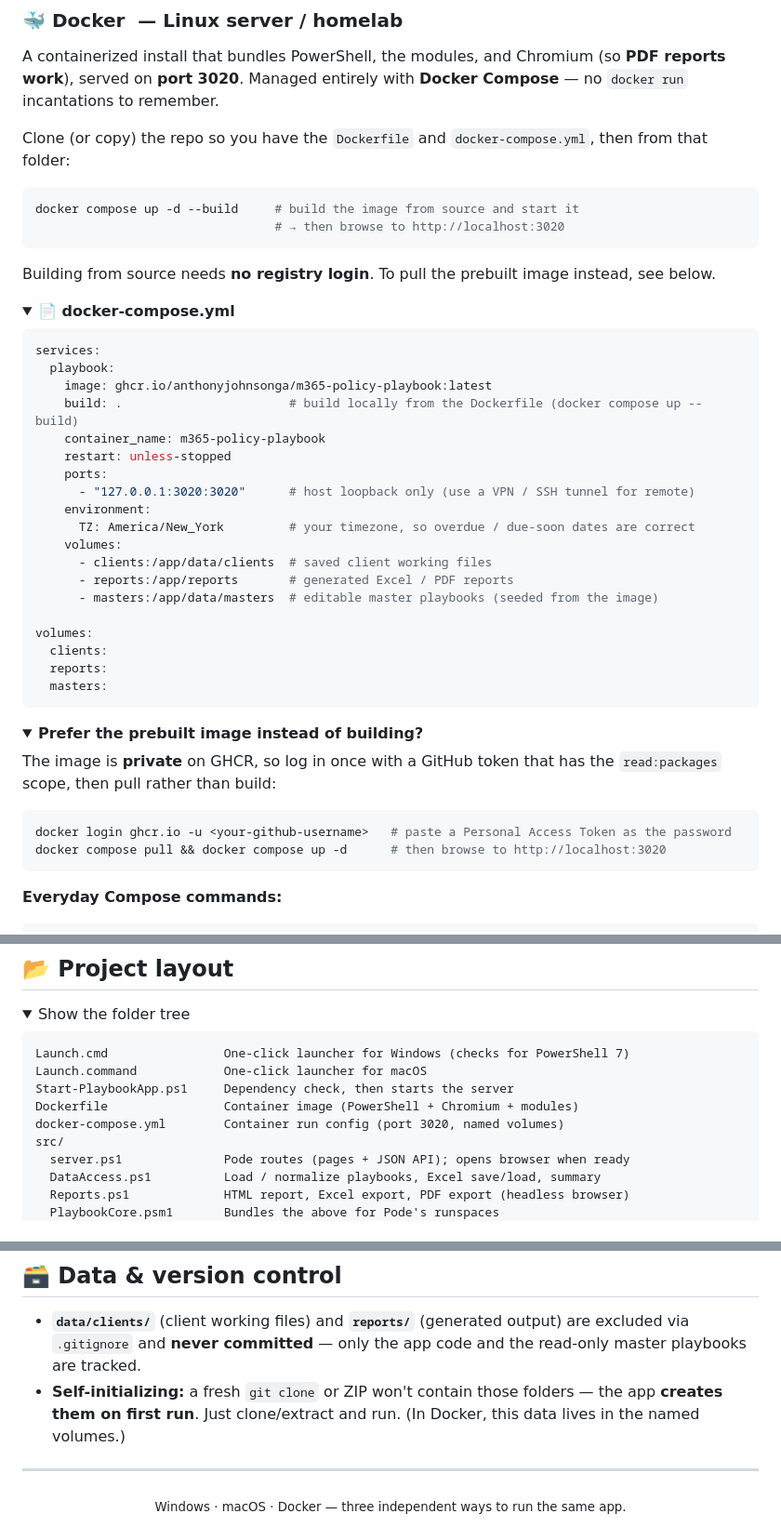
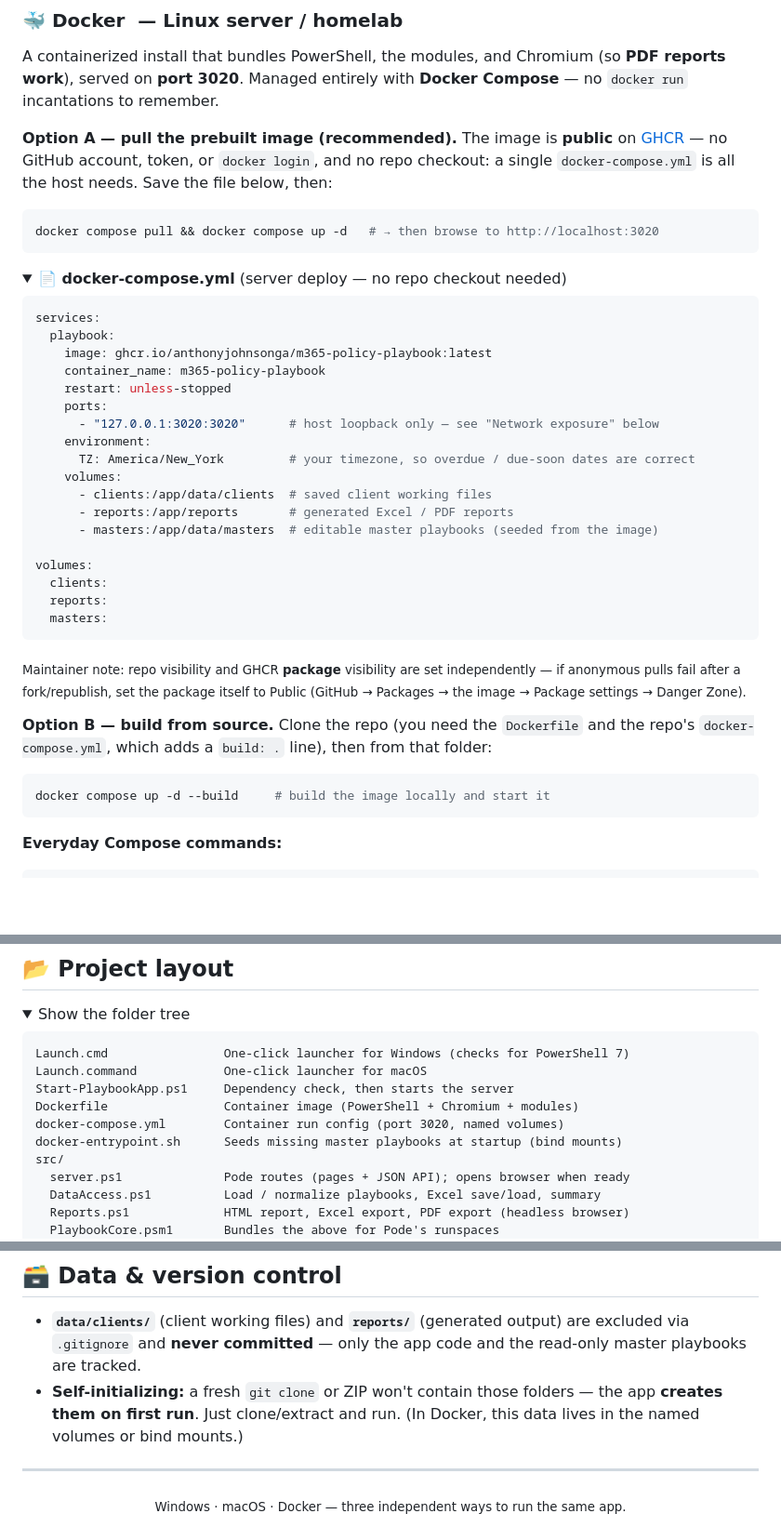
Before and after one commit to anthonyjohnsonga/m365-policy-playbook, a Markdown page: README.md, 3 parts joined by grey strips. Shown at 93% size. Drawn GitHub-style; folded sections open; blank space fills up the shorter version.

````diff
--- a/README.md
+++ b/README.md
@@ -70,27 +71,25 @@ A containerized install that bundles PowerShell, the modules, and Chromium (so *
 served on **port 3020**. Managed entirely with **Docker Compose** — no `docker run` incantations to
 remember.
 
-Clone (or copy) the repo so you have the `Dockerfile` and `docker-compose.yml`, then from that folder:
+**Option A — pull the prebuilt image (recommended).** The image is **public** on
+[GHCR](https://ghcr.io) — no GitHub account, token, or `docker login`, and no repo checkout:
+a single `docker-compose.yml` is all the host needs. Save the file below, then:
 
 ```bash
-docker compose up -d --build     # build the image from source and start it
-                                 # → then browse to http://localhost:3020
+docker compose pull && docker compose up -d   # → then browse to http://localhost:3020
 ```
 
-Building from source needs **no registry login**. To pull the prebuilt image instead, see below.
-
 <details>
-<summary><strong>📄 docker-compose.yml</strong></summary>
+<summary><strong>📄 docker-compose.yml</strong> (server deploy — no repo checkout needed)</summary>
 
 ```yaml
 services:
   playbook:
     image: ghcr.io/anthonyjohnsonga/m365-policy-playbook:latest
-    build: .                       # build locally from the Dockerfile (docker compose up --build)
     container_name: m365-policy-playbook
     restart: unless-stopped
     ports:
-      - "127.0.0.1:3020:3020"      # host loopback only (use a VPN / SSH tunnel for remote)
+      - "127.0.0.1:3020:3020"      # host loopback only — see "Network exposure" below
     environment:
       TZ: America/New_York         # your timezone, so overdue / due-soon dates are correct
     volumes:
@@ -103,15 +102,15 @@ volumes:
   reports:
   masters:
 ```
+
+<sub>Maintainer note: repo visibility and GHCR **package** visibility are set independently —
+if anonymous pulls fail after a fork/republish, set the package itself to Public
+(GitHub → Packages → the image → Package settings → Danger Zone).</sub>
 </details>
 
-<details>
-<summary><strong>Prefer the prebuilt image instead of building?</strong></summary>
-
-The image is **private** on GHCR, so log in once with a GitHub token that has the
-`read:packages` scope, then pull rather than build:
+**Option B — build from source.** Clone the repo (you need the `Dockerfile` and the repo's
+`docker-compose.yml`, which adds a `build: .` line), then from that folder:
 
 ```bash
-docker login ghcr.io -u <your-github-username>   # paste a Personal Access Token as the password
-docker compose pull && docker compose up -d      # then browse to http://localhost:3020
+docker compose up -d --build     # build the image locally and start it
 ```
@@ -160,6 +195,7 @@ Launch.command            One-click launcher for macOS
 Start-PlaybookApp.ps1     Dependency check, then starts the server
 Dockerfile                Container image (PowerShell + Chromium + modules)
 docker-compose.yml        Container run config (port 3020, named volumes)
+docker-entrypoint.sh      Seeds missing master playbooks at startup (bind mounts)
 src/
   server.ps1              Pode routes (pages + JSON API); opens browser when ready
   DataAccess.ps1          Load / normalize playbooks, Excel save/load, summary
@@ -179,7 +215,7 @@ reports/                  Generated report files (Excel / PDF)
 ## 🗃️ Data & version control
 
 - **`data/clients/`** (client working files) and **`reports/`** (generated output) are excluded via `.gitignore` and **never committed** — only the app code and the read-only master playbooks are tracked.
-- **Self-initializing:** a fresh `git clone` or ZIP won't contain those folders — the app **creates them on first run**. Just clone/extract and run. (In Docker, this data lives in the named volumes.)
+- **Self-initializing:** a fresh `git clone` or ZIP won't contain those folders — the app **creates them on first run**. Just clone/extract and run. (In Docker, this data lives in the named volumes or bind mounts.)
 
 ---
 
````
Also changed, not shown: other parts of README.md (+43 -6 lines), SETUP.md (+64 -38 lines).
